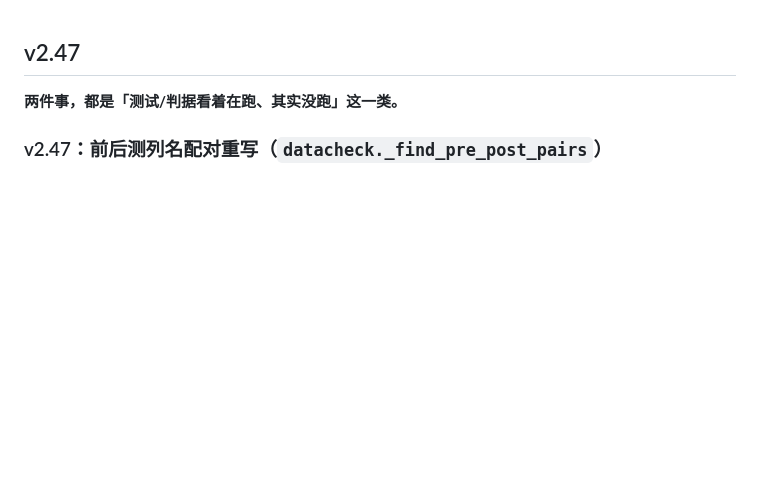
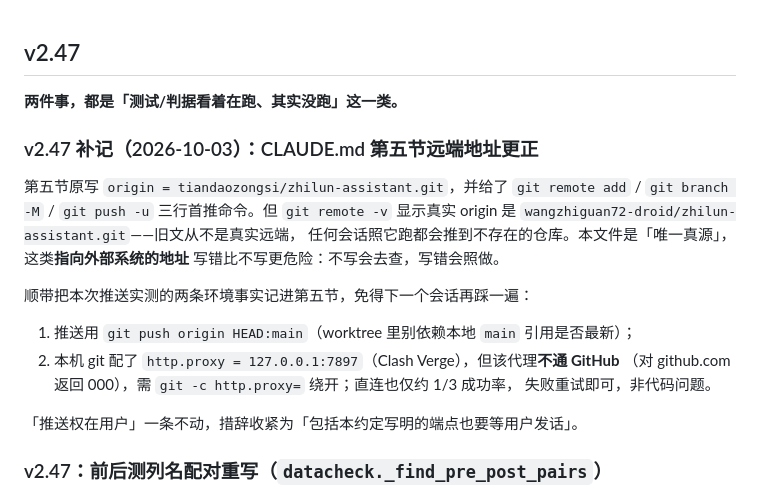
Before and after one commit to wangzhiguan72-droid/zhilun-assistant, a Markdown page: CHANGELOG.md, the part around the change. GitHub-like rendering; blank space fills up the shorter version.

```diff
--- a/CHANGELOG.md
+++ b/CHANGELOG.md
@@ -1,6 +1,23 @@
 ## v2.47
 
 **两件事，都是「测试/判据看着在跑、其实没跑」这一类。**
+
+### v2.47 补记（2026-10-03）：CLAUDE.md 第五节远端地址更正
+
+第五节原写 `origin = tiandaozongsi/zhilun-assistant.git`，并给了
+`git remote add` / `git branch -M` / `git push -u` 三行首推命令。但 `git remote -v`
+显示真实 origin 是 `wangzhiguan72-droid/zhilun-assistant.git`——旧文从不是真实远端，
+任何会话照它跑都会推到不存在的仓库。本文件是「唯一真源」，这类**指向外部系统的地址**
+写错比不写更危险：不写会去查，写错会照做。
+
+顺带把本次推送实测的两条环境事实记进第五节，免得下一个会话再踩一遍：
+
+1. 推送用 `git push origin HEAD:main`（worktree 里别依赖本地 `main` 引用是否最新）；
+2. 本机 git 配了 `http.proxy = 127.0.0.1:7897`（Clash Verge），但该代理**不通 GitHub**
+   （对 github.com 返回 000），需 `git -c http.proxy=` 绕开；直连也仅约 1/3 成功率，
+   失败重试即可，非代码问题。
+
+「推送权在用户」一条不动，措辞收紧为「包括本约定写明的端点也要等用户发话」。
 
 ### v2.47：前后测列名配对重写（`datacheck._find_pre_post_pairs`）
 
```
Also changed, not shown: CLAUDE.md (+11 -4 lines).
